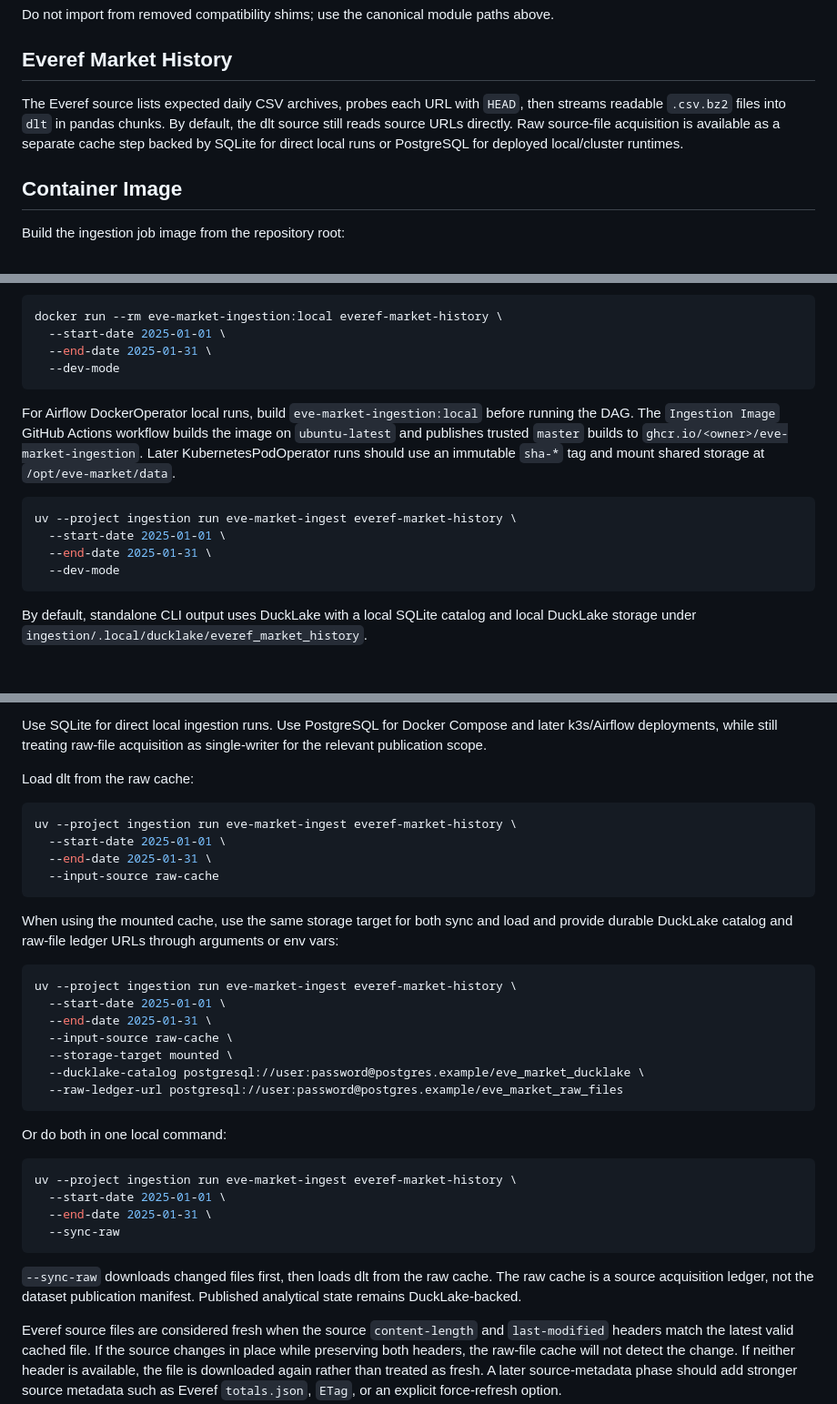
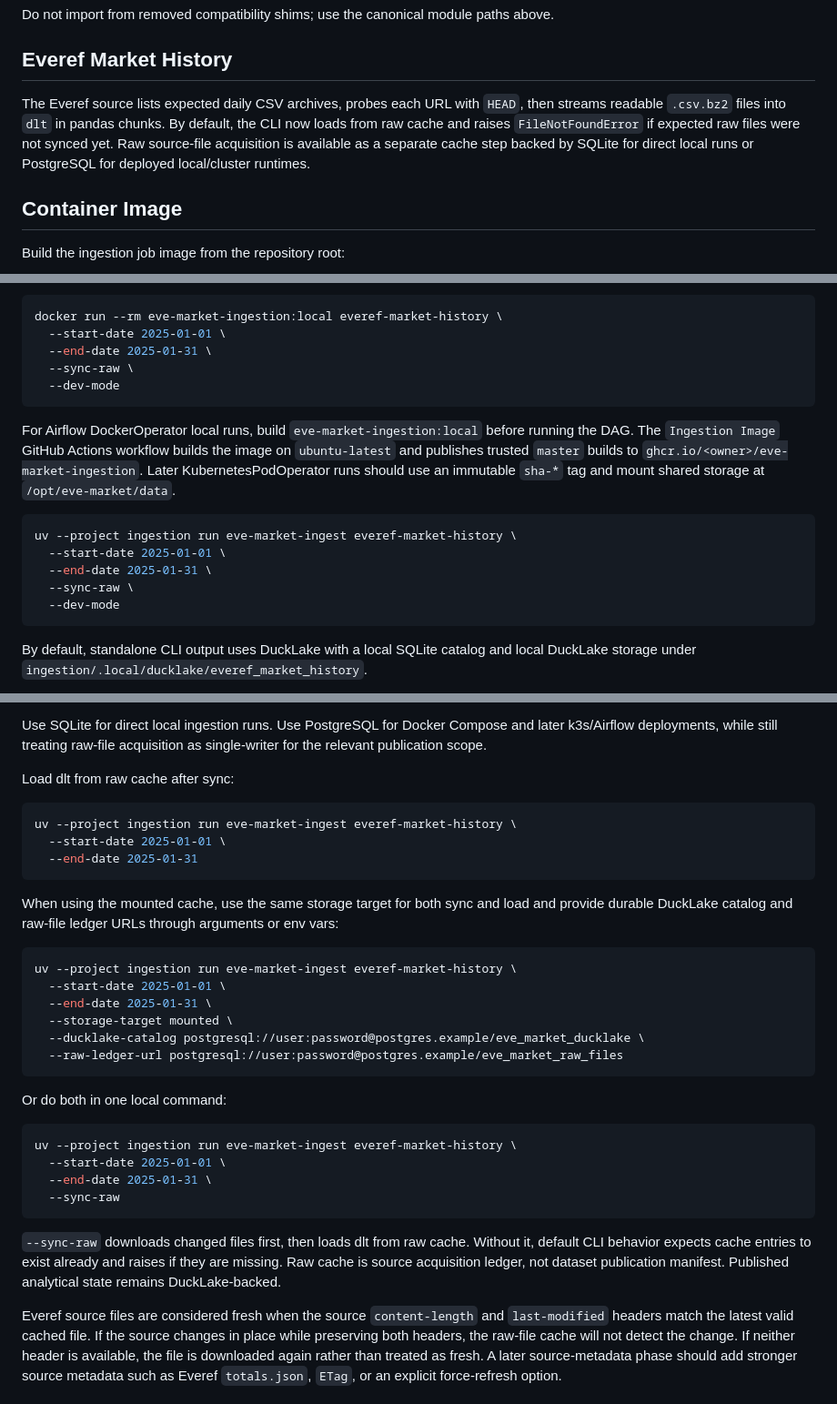
Before and after one commit to RichardNooooh/EVEOnlineAnalytics, a Markdown page: ingestion/README.md, 3 parts joined by grey strips. Shown at 91% size. Rendered like a GitHub page; blank space fills up the shorter version.

Commit message:
docs: Describe raw-cache-first ingestion defaults
docs: Clarify that CLI loads from raw cache by default and fails until cache is synced.
Co-Authored-By: GPT-5.5 (high) via OpenCode

````diff
--- a/ingestion/README.md
+++ b/ingestion/README.md
@@ -33,10 +33,10 @@ Do not import from removed compatibility shims; use the canonical module paths a
 ## Everef Market History
 
 The Everef source lists expected daily CSV archives, probes each URL with `HEAD`, then
-streams readable `.csv.bz2` files into `dlt` in pandas chunks. By default, the dlt
-source still reads source URLs directly. Raw source-file acquisition is available as a
-separate cache step backed by SQLite for direct local runs or PostgreSQL for deployed
-local/cluster runtimes.
+streams readable `.csv.bz2` files into `dlt` in pandas chunks. By default, the CLI now
+loads from raw cache and raises `FileNotFoundError` if expected raw files were not
+synced yet. Raw source-file acquisition is available as a separate cache step backed by
+SQLite for direct local runs or PostgreSQL for deployed local/cluster runtimes.
 
 ## Container Image
 
@@ -65,6 +65,7 @@ image name:
 docker run --rm eve-market-ingestion:local everef-market-history \
   --start-date 2025-01-01 \
   --end-date 2025-01-31 \
+  --sync-raw \
   --dev-mode
 ```
 
@@ -78,6 +79,7 @@ immutable `sha-*` tag and mount shared storage at `/opt/eve-market/data`.
 uv --project ingestion run eve-market-ingest everef-market-history \
   --start-date 2025-01-01 \
   --end-date 2025-01-31 \
+  --sync-raw \
   --dev-mode
 ```
 
@@ -186,13 +188,12 @@ Use SQLite for direct local ingestion runs. Use PostgreSQL for Docker Compose an
 k3s/Airflow deployments, while still treating raw-file acquisition as single-writer for
 the relevant publication scope.
 
-Load dlt from the raw cache:
+Load dlt from raw cache after sync:
 
 ```bash
 uv --project ingestion run eve-market-ingest everef-market-history \
   --start-date 2025-01-01 \
-  --end-date 2025-01-31 \
-  --input-source raw-cache
+  --end-date 2025-01-31
 ```
 
 When using the mounted cache, use the same storage target for both sync and load and
@@ -202,7 +203,6 @@ provide durable DuckLake catalog and raw-file ledger URLs through arguments or e
 uv --project ingestion run eve-market-ingest everef-market-history \
   --start-date 2025-01-01 \
   --end-date 2025-01-31 \
-  --input-source raw-cache \
   --storage-target mounted \
   --ducklake-catalog postgresql://user:password@postgres.example/eve_market_ducklake \
   --raw-ledger-url postgresql://user:password@postgres.example/eve_market_raw_files
@@ -217,9 +217,10 @@ uv --project ingestion run eve-market-ingest everef-market-history \
   --sync-raw
 ```
 
-`--sync-raw` downloads changed files first, then loads dlt from the raw cache. The raw
-cache is a source acquisition ledger, not the dataset publication manifest. Published
-analytical state remains DuckLake-backed.
+`--sync-raw` downloads changed files first, then loads dlt from raw cache. Without it,
+default CLI behavior expects cache entries to exist already and raises if they are
+missing. Raw cache is source acquisition ledger, not dataset publication manifest.
+Published analytical state remains DuckLake-backed.
 
 Everef source files are considered fresh when the source `content-length` and
 `last-modified` headers match the latest valid cached file. If the source changes in
````
